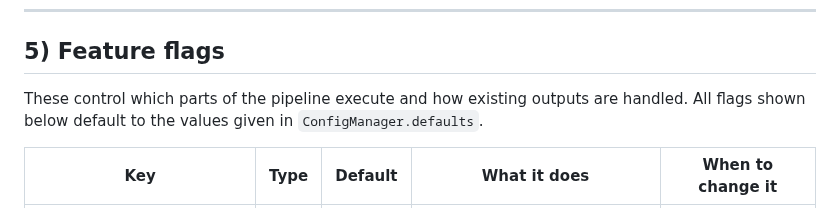
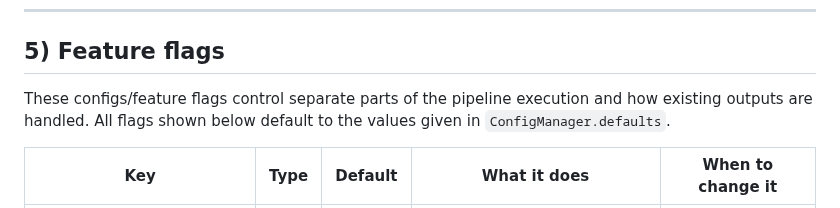
Before and after one commit to PermafrostDiscoveryGateway/viz-info, a Markdown page: 11_first-run.md, the part around the change. Rendered like a GitHub page.

```diff
--- a/11_first-run.md
+++ b/11_first-run.md
@@ -80,7 +80,7 @@ WMTSCapablities.xml
 
 ## 5) Feature flags
 
-These control which parts of the pipeline execute and how existing outputs are handled. All flags shown below default to the values given in `ConfigManager.defaults`.
+These configs/feature flags control separate parts of the pipeline execution and how existing outputs are handled. All flags shown below default to the values given in `ConfigManager.defaults`.
 
 | Key                         | Type  | Default | What it does                                                                                           | When to change it |
 |------------------------------|-------|----------|---------------------------------------------------------------------------------------------------------|-------------------|
```
